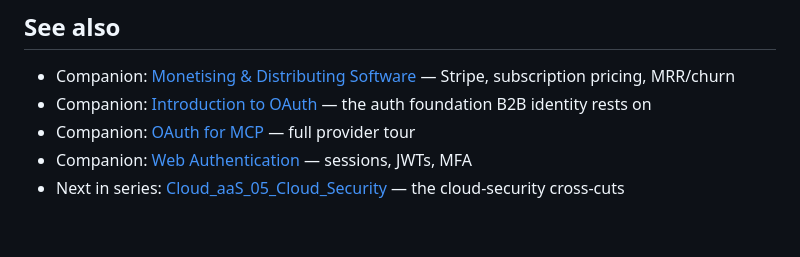
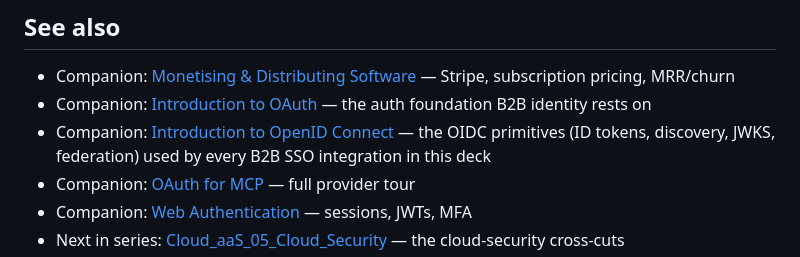
Before and after one commit to BrendanJamesLynskey/Cloud_aaS_04_SaaS_Architecture, a Markdown page: README.md, the part around the change. Drawn GitHub-style; blank space fills up the shorter version.

Commit message:
Add Introduction_to_OpenID_Connect cross-link
The OIDC primitives behind every B2B SSO integration in this deck
(ID tokens, JWKS, federation, CIBA) get a dedicated treatment in the
OIDC deck.

Co-Authored-By: Claude Opus 4.7 (1M context) <noreply@anthropic.com>

```diff
--- a/README.md
+++ b/README.md
@@ -54,6 +54,7 @@ Companion to [Monetising &amp; Distributing Software](https://github.com/Brendan
 
 - Companion: [Monetising &amp; Distributing Software](https://github.com/BrendanJamesLynskey/Monetising_and_Distributing_Software) — Stripe, subscription pricing, MRR/churn
 - Companion: [Introduction to OAuth](https://github.com/BrendanJamesLynskey/Introduction_to_OAuth) — the auth foundation B2B identity rests on
+- Companion: [Introduction to OpenID Connect](https://github.com/BrendanJamesLynskey/Introduction_to_OpenID_Connect) — the OIDC primitives (ID tokens, discovery, JWKS, federation) used by every B2B SSO integration in this deck
 - Companion: [OAuth for MCP](https://github.com/BrendanJamesLynskey/OAuth_for_MCP) — full provider tour
 - Companion: [Web Authentication](https://github.com/BrendanJamesLynskey/Introduction_to_Web_Authentication) — sessions, JWTs, MFA
 - Next in series: [Cloud_aaS_05_Cloud_Security](https://github.com/BrendanJamesLynskey/Cloud_aaS_05_Cloud_Security) — the cloud-security cross-cuts
```
